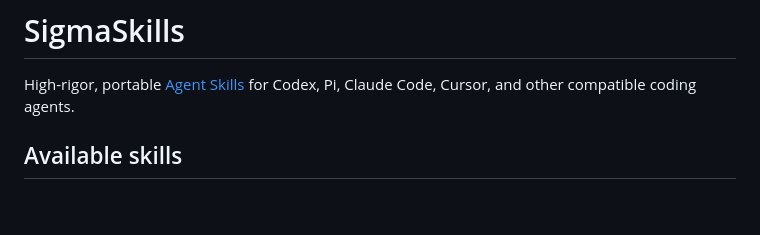
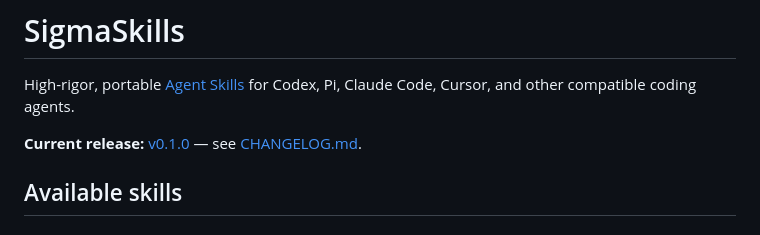
Before and after one commit to Djordje-Stojanovic/Sigmaskills, a Markdown page: README.md, the part around the change. Drawn GitHub-style; blank space fills up the shorter version.

Commit message:
Add CHANGELOG and mark v0.1.0 as the first Sigmaskills release.
Co-authored-by: Cursor <cursoragent@cursor.com>

```diff
--- a/README.md
+++ b/README.md
@@ -1,6 +1,8 @@
 # SigmaSkills
 
 High-rigor, portable [Agent Skills](https://agentskills.io/) for Codex, Pi, Claude Code, Cursor, and other compatible coding agents.
+
+**Current release:** [v0.1.0](https://github.com/Djordje-Stojanovic/Sigmaskills/releases/tag/v0.1.0) — see [CHANGELOG.md](CHANGELOG.md).
 
 ## Available skills
 
```
Also changed, not shown: CHANGELOG.md (added, +38 -0 lines).
